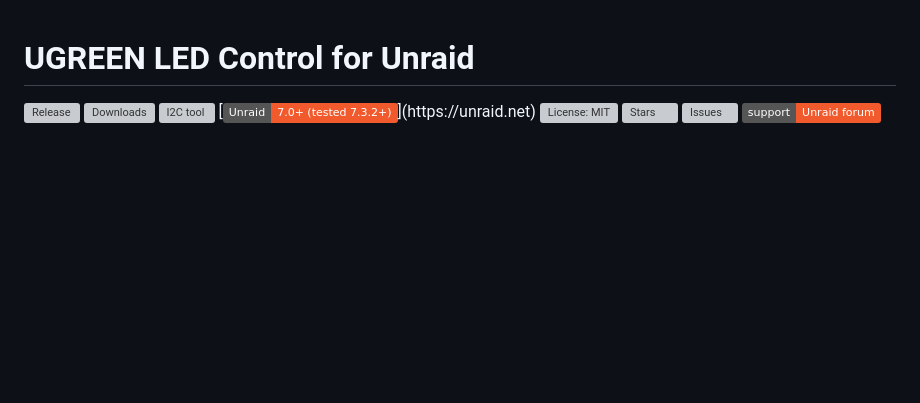
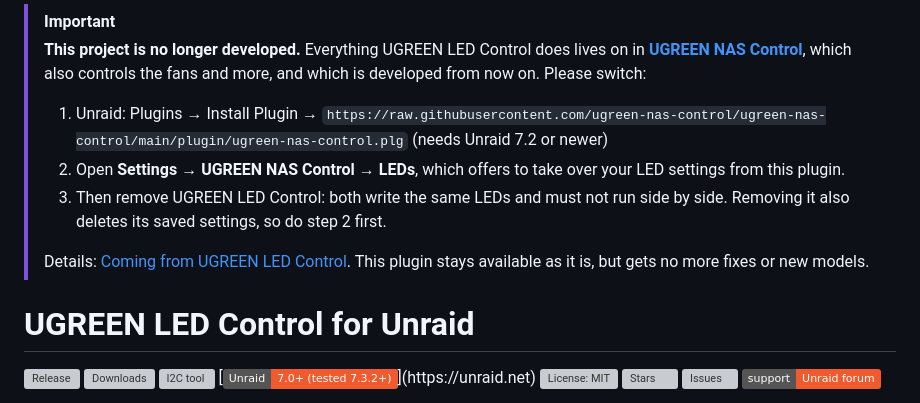
Before and after one commit to alexanderschubert/ugreen-led-control, a Markdown page: README.md, the part around the change. GitHub-like rendering; badges without logos; blank space fills up the shorter version; grey boxes are pictures that could not be loaded.

Commit message:
docs: no longer developed, UGREEN NAS Control replaces it
Co-Authored-By: Claude Sonnet 5.5 <noreply@anthropic.com>

```diff
--- a/README.md
+++ b/README.md
@@ -1,3 +1,12 @@
+> [!IMPORTANT]
+> **This project is no longer developed.** Everything UGREEN LED Control does lives on in **[UGREEN NAS Control](https://github.com/ugreen-nas-control/ugreen-nas-control)**, which also controls the fans and more, and which is developed from now on. Please switch:
+>
+> 1. Unraid: Plugins → Install Plugin → `https://raw.githubusercontent.com/ugreen-nas-control/ugreen-nas-control/main/plugin/ugreen-nas-control.plg` (needs Unraid 7.2 or newer)
+> 2. Open **Settings → UGREEN NAS Control → LEDs**, which offers to take over your LED settings from this plugin.
+> 3. Then remove UGREEN LED Control: both write the same LEDs and must not run side by side. Removing it also deletes its saved settings, so do step 2 first.
+>
+> Details: [Coming from UGREEN LED Control](https://github.com/ugreen-nas-control/ugreen-nas-control/blob/main/docs/faq.md#coming-from-ugreen-led-control). This plugin stays available as it is, but gets no more fixes or new models.
+
 # UGREEN LED Control for Unraid
 
 [![Release](https://img.shields.io/github/v/release/alexanderschubert/ugreen-led-control?color=0078ff&label=release)](https://github.com/alexanderschubert/ugreen-led-control/releases/latest)
```
